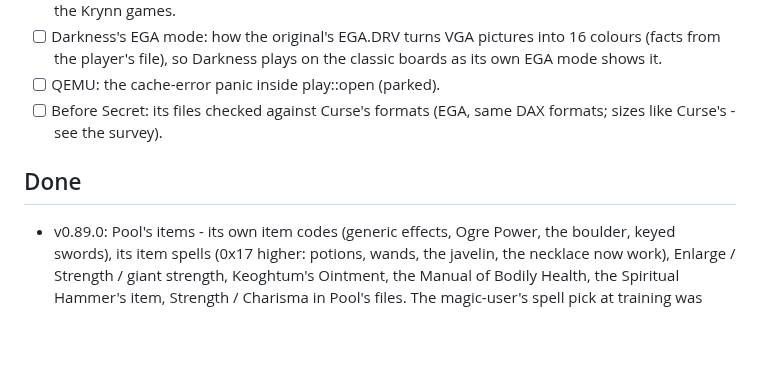
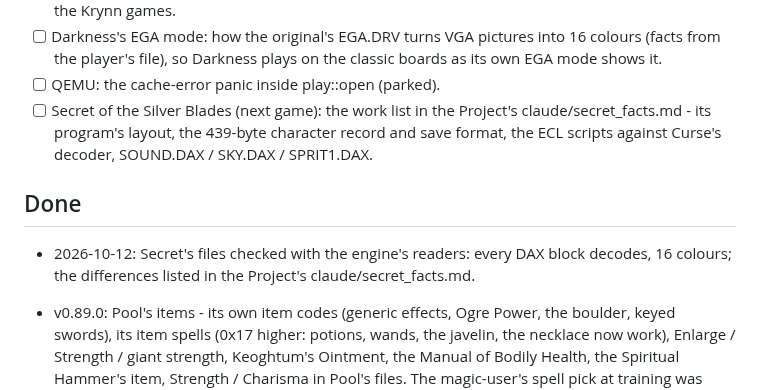
Before and after one commit to tomtombombadil/CYD-BYOG-PoolRadSeries, a Markdown page: docs/TODO.md, the part around the change. Rendered like a GitHub page; blank space fills up the shorter version.

Commit message:
docs: Secret's files checked (Project secret_facts.md), Pool item facts noted
Co-Authored-By: Claude Opus 5.5 <noreply@anthropic.com>
Claude-Session: https://claude.ai/code/session_014qSFeRYqh9hgyswosK2rGY

```diff
--- a/docs/TODO.md
+++ b/docs/TODO.md
@@ -40,11 +40,16 @@ the Project as claude/TODO.md.
       into 16 colours (facts from the player's file), so Darkness plays on
       the classic boards as its own EGA mode shows it.
 - [ ] QEMU: the cache-error panic inside play::open (parked).
-- [ ] Before Secret: its files checked against Curse's formats (EGA,
-      same DAX formats; sizes like Curse's - see the survey).
+- [ ] Secret of the Silver Blades (next game): the work list in the
+      Project's claude/secret_facts.md - its program's layout, the
+      439-byte character record and save format, the ECL scripts against
+      Curse's decoder, SOUND.DAX / SKY.DAX / SPRIT1.DAX.
 
 ## Done
 
+- 2026-10-12: Secret's files checked with the engine's readers: every DAX
+  block decodes, 16 colours; the differences listed in the Project's
+  claude/secret_facts.md.
 - v0.89.0: Pool's items - its own item codes (generic effects, Ogre Power,
   the boulder, keyed swords), its item spells (0x17 higher: potions,
   wands, the javelin, the necklace now work), Enlarge / Strength / giant
```
Also changed, not shown: CLAUDE.md (+6 -0 lines).
